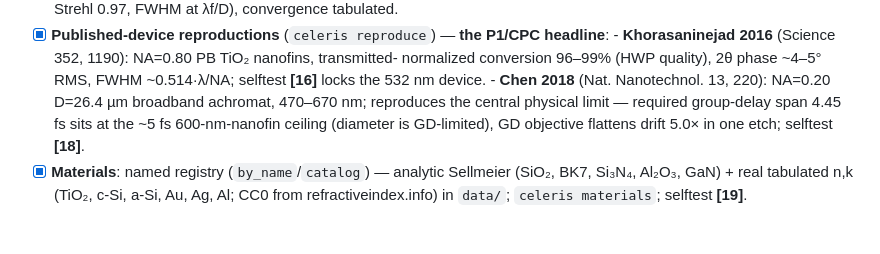
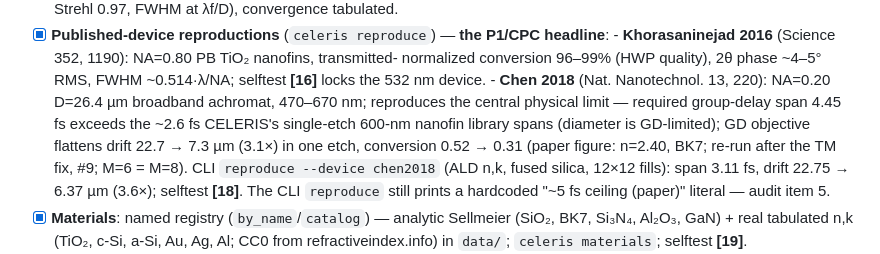
Before and after one commit to jeebuscrossaint/CELERIS, a Markdown page: ROADMAP.md, the part around the change. Drawn GitHub-style; blank space fills up the shorter version.

```diff
--- a/ROADMAP.md
+++ b/ROADMAP.md
@@ -417,8 +417,13 @@ NOT FDTD.
         selftest **[16]** locks the 532 nm device.
       - **Chen 2018** (Nat. Nanotechnol. 13, 220): NA=0.20 D=26.4 µm broadband achromat,
         470–670 nm; reproduces the central physical limit — required group-delay span
-        4.45 fs sits at the ~5 fs 600-nm-nanofin ceiling (diameter is GD-limited), GD
-        objective flattens drift 5.0× in one etch; selftest **[18]**.
+        4.45 fs exceeds the ~2.6 fs CELERIS's single-etch 600-nm nanofin library spans
+        (diameter is GD-limited); GD objective flattens drift 22.7 → 7.3 µm (3.1×) in
+        one etch, conversion 0.52 → 0.31 (paper figure: n=2.40, BK7; re-run after the TM
+        fix, #9; M=6 = M=8). CLI `reproduce --device chen2018` (ALD n,k, fused silica,
+        12×12 fills): span 3.11 fs, drift 22.75 → 6.37 µm (3.6×);
+        selftest **[18]**. The CLI `reproduce` still prints a hardcoded "~5 fs ceiling
+        (paper)" literal — audit item 5.
 - [x] **Materials**: named registry (`by_name`/`catalog`) — analytic Sellmeier (SiO₂, BK7,
       Si₃N₄, Al₂O₃, GaN) + real tabulated n,k (TiO₂, c-Si, a-Si, Au, Ag, Al; CC0 from
       refractiveindex.info) in `data/`; `celeris materials`; selftest **[19]**.
```
Also changed, not shown: paper/paper.md (+5 -4 lines), paper/figures/fig_achromatic.png, 3 other files.
